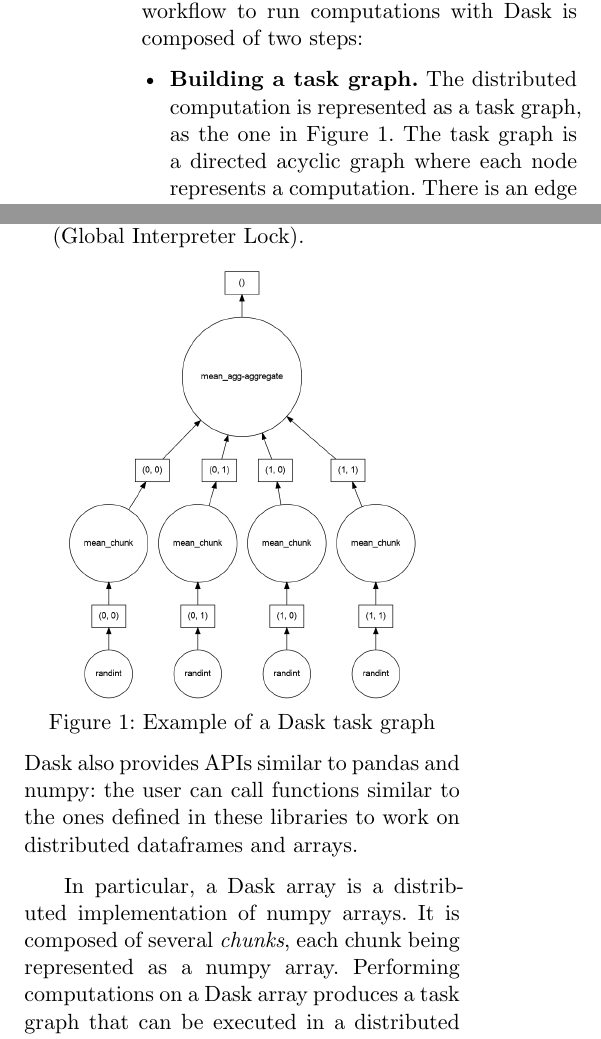
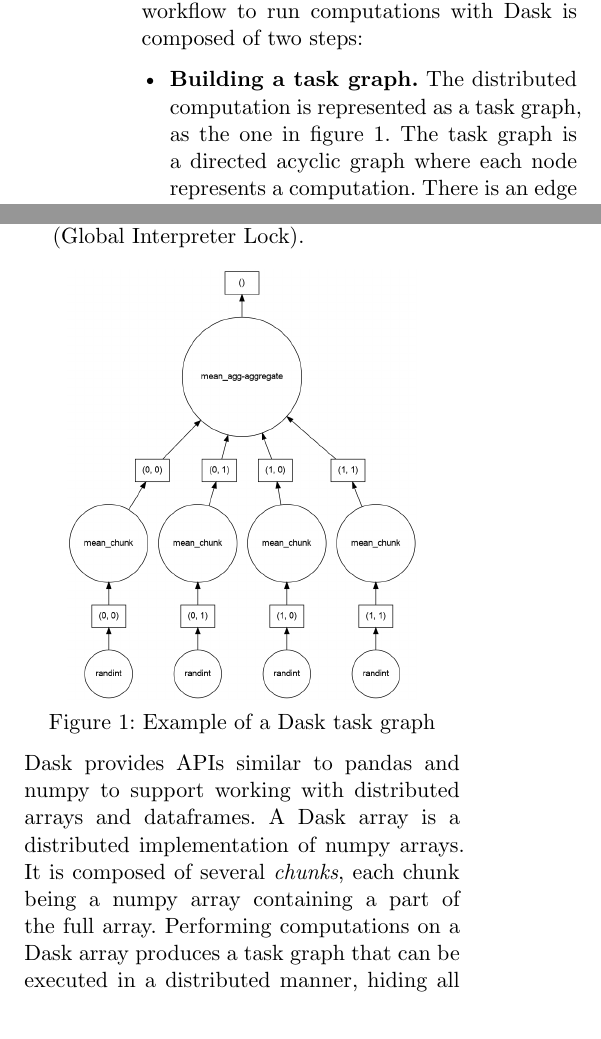
Before and after one commit to AdrienVannson/doreisa-internship, a Typst document (report/report.typ): two parts of the columns of page 4 of 21, joined at a grey line, cut so that both start at the same text. Compiled offline with Typst 0.15.

Commit message:
Dask arrays

```diff
--- a/report/report.typ
+++ b/report/report.typ
@@ -98,7 +98,7 @@
 
 Dask @dask is a Python framework aiming at making distributed computing easy. The basic workflow to run computations with Dask is composed of two steps:
 
- - *Building a task graph.* The distributed computation is represented as a task graph, as the one in @dask-graph-mean. The task graph is a directed acyclic graph where each node represents a computation. There is an edge from a node $T_1$ to a node $T_2$ if $T_1$ needs the result of $T_2$ to be executed. Internally, a task graph is represented as a simple Python dictionary.
+ - *Building a task graph.* The distributed computation is represented as a task graph, as the one in @dask-graph-mean[figure]. The task graph is a directed acyclic graph where each node represents a computation. There is an edge from a node $T_1$ to a node $T_2$ if $T_1$ needs the result of $T_2$ to be executed. Internally, a task graph is represented as a simple Python dictionary.
  - *Running the computation.* The graph is shipped to a scheduler, which is in charge of executing all the tasks and returning the final result of the computation. Dask provides several schedulers suited to different use cases: a threaded scheduler, a multiprocessing scheduler as well as a distributed scheduler. The threaded scheduler and the multiprocessing scheduler work for single-node computations, while the distributed scheduler is able to schedule tasks across a large cluster, taking into account resource availability as well as data locality. The threaded scheduler is more lightweight, but some workloads need multiprocessing to be truly parallelized due to Python's `GIL` (Global Interpreter Lock).
 
 #figure(
@@ -106,9 +106,7 @@
     caption: [Example of a Dask task graph],
 ) <dask-graph-mean>
 
-Dask also provides APIs similar to pandas and numpy: the user can call functions similar to the ones defined in these libraries to work on distributed dataframes and arrays.
-
-In particular, a Dask array is a distributed implementation of numpy arrays. It is composed of several _chunks_, each chunk being represented as a numpy array. Performing computations on a Dask array produces a task graph that can be executed in a distributed manner, hiding all the complexity from the final user.
+Dask provides APIs similar to pandas and numpy to support working with distributed arrays and dataframes. A Dask array is a distributed implementation of numpy arrays. It is composed of several _chunks_, each chunk being a numpy array containing a part of the full array. Performing computations on a Dask array produces a task graph that can be executed in a distributed manner, hiding all the complexity from the final user.
 
 Dask suffers from several limitations impacting performance and the ability to scale:
   - Data cannot be shared between worker processes without being copied, even when the workers are running on the same node.
```
